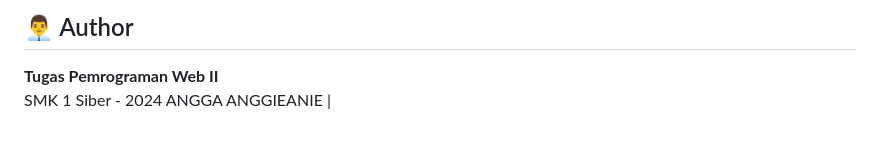
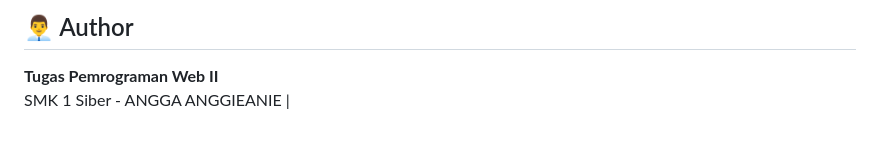
Before and after one commit to anggaa0519/TugasWebII_Angga_anggieanie, a Markdown page: README.md, the part around the change. GitHub-like rendering.

```diff
--- a/README.md
+++ b/README.md
@@ -309,5 +309,5 @@ Proyek ini dibuat untuk keperluan pendidikan dan Tugas Web II Universitas Siber
 ## 👨‍💼 Author
 
 **Tugas Pemrograman Web II**
-SMK 1 Siber - 2024
+SMK 1 Siber -
 ANGGA ANGGIEANIE |
```
